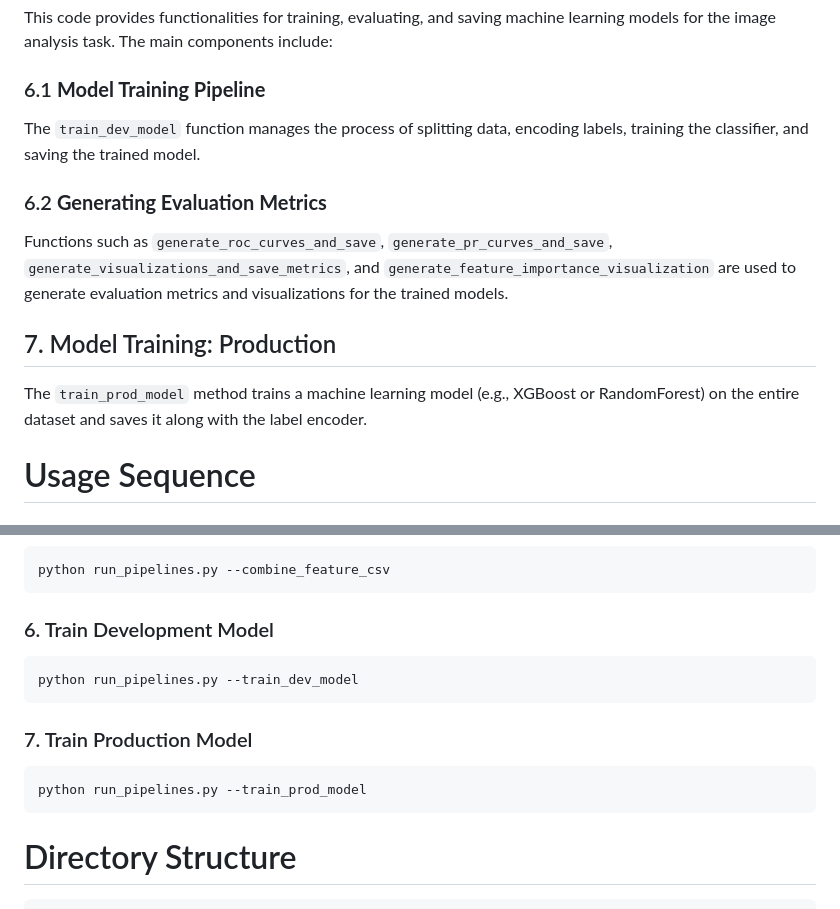
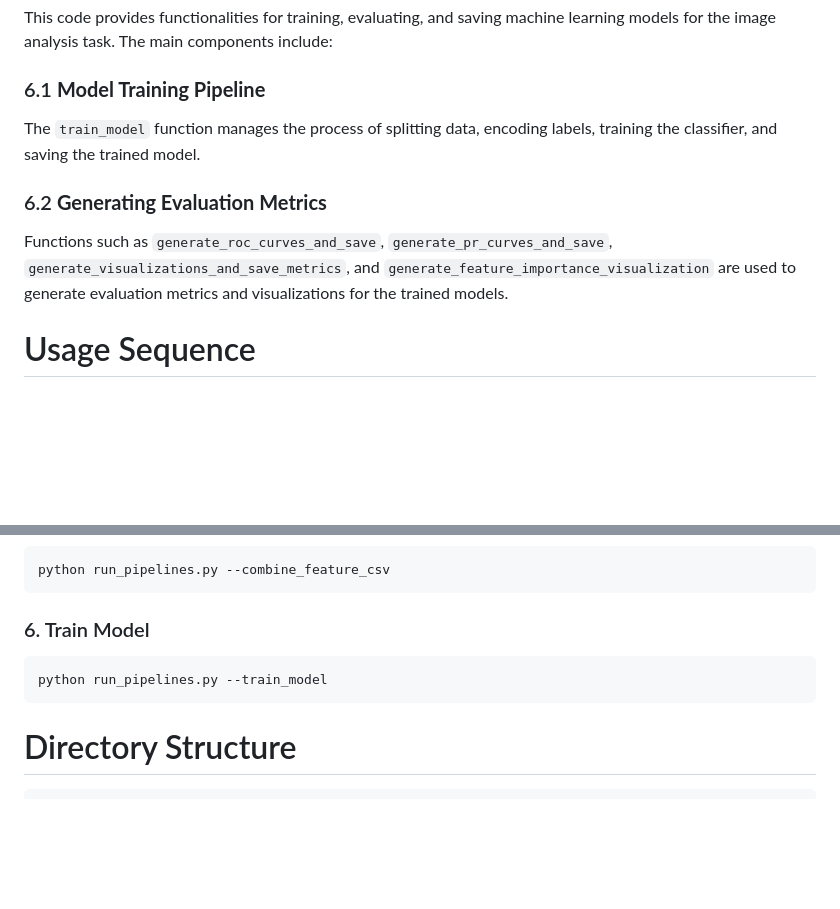
Before and after one commit to SloughJE/aerial_straps_classifier, a Markdown page: README.md, 2 parts joined by grey strips. Rendered like a GitHub page; blank space fills up the shorter version.

Commit message:
start on it

````diff
--- a/README.md
+++ b/README.md
@@ -195,14 +195,11 @@ Ensure the labeled data is consistent and matches the filenames and frame number
 This code provides functionalities for training, evaluating, and saving machine learning models for the image analysis task. The main components include:
 
 ### 6.1 **Model Training Pipeline**
-The `train_dev_model` function manages the process of splitting data, encoding labels, training the classifier, and saving the trained model.
+The `train_model` function manages the process of splitting data, encoding labels, training the classifier, and saving the trained model.
 
 ### 6.2 **Generating Evaluation Metrics**
 Functions such as `generate_roc_curves_and_save`, `generate_pr_curves_and_save`, `generate_visualizations_and_save_metrics`, and `generate_feature_importance_visualization` are used to generate evaluation metrics and visualizations for the trained models.
 
-## 7. Model Training: Production
-
-The `train_prod_model` method trains a machine learning model (e.g., XGBoost or RandomForest) on the entire dataset and saves it along with the label encoder.
 
 # Usage Sequence
 
@@ -250,14 +247,9 @@ python run_pipelines.py --make_features
 python run_pipelines.py --combine_feature_csv
 ```
 
-### 6. Train Development Model
+### 6. Train Model
 ```bash
-python run_pipelines.py --train_dev_model
-```
-
-### 7. Train Production Model
-```bash
-python run_pipelines.py --train_prod_model
+python run_pipelines.py --train_model
 ```
 
 
````
